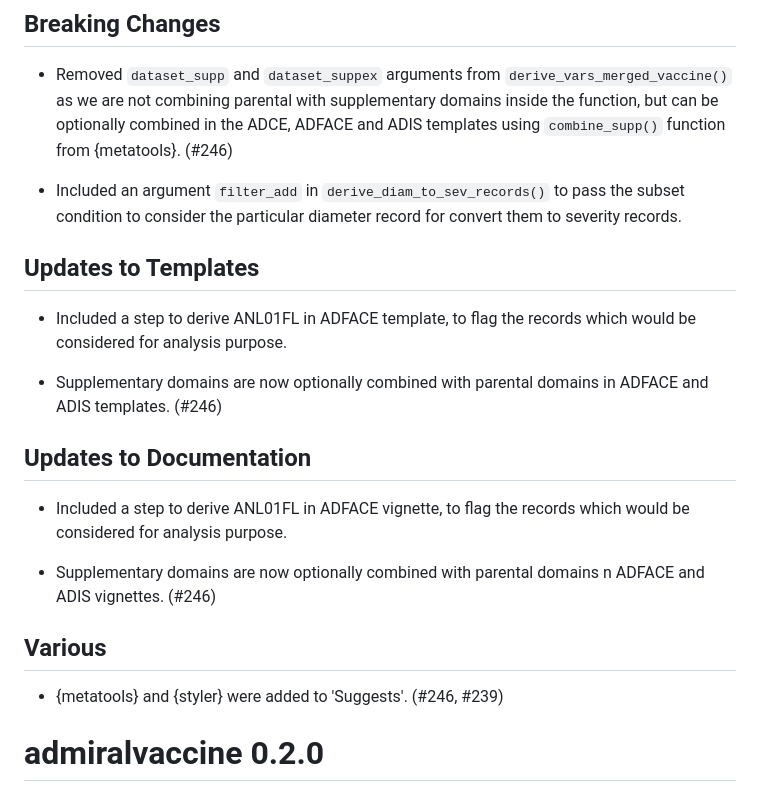
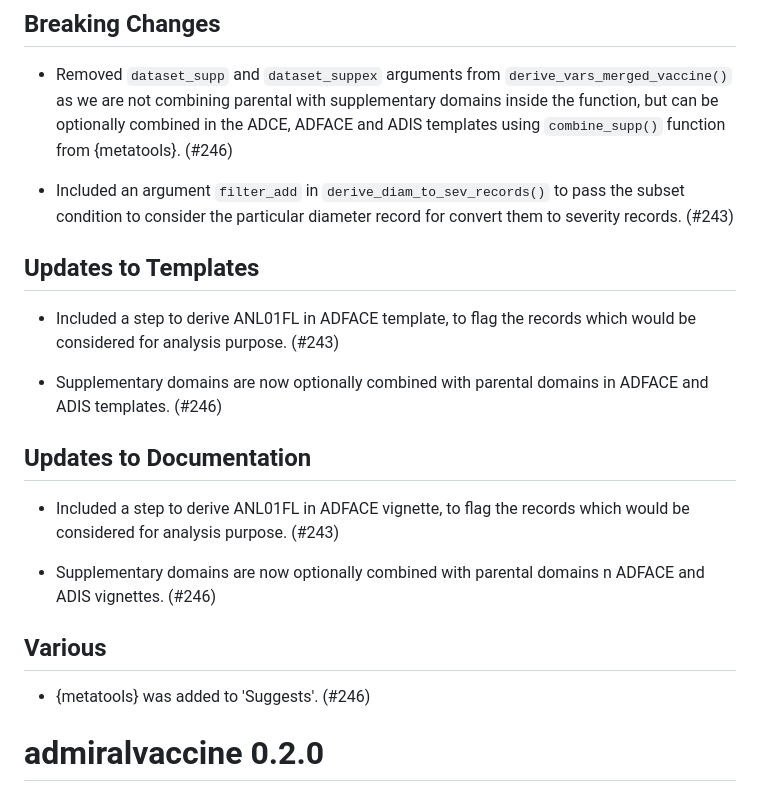
Before and after one commit to pharmaverse/admiralvaccine, a Markdown page: NEWS.md, the part around the change. Drawn GitHub-style.

```diff
--- a/NEWS.md
+++ b/NEWS.md
@@ -8,23 +8,23 @@
 
 - Removed `dataset_supp` and `dataset_suppex` arguments from `derive_vars_merged_vaccine()` as we are not combining parental with supplementary domains inside the function, but can be optionally combined in the ADCE, ADFACE and ADIS templates using `combine_supp()` function from {metatools}. (#246)
 
-- Included an argument `filter_add` in `derive_diam_to_sev_records()` to pass the subset condition to consider the particular diameter record for convert them to severity records.
+- Included an argument `filter_add` in `derive_diam_to_sev_records()` to pass the subset condition to consider the particular diameter record for convert them to severity records. (#243)
 
 ## Updates to Templates
 
-- Included a step to derive ANL01FL in ADFACE template, to flag the records which would be considered for analysis purpose.
+- Included a step to derive ANL01FL in ADFACE template, to flag the records which would be considered for analysis purpose. (#243)
 
 - Supplementary domains are now optionally combined with parental domains in ADFACE and ADIS templates. (#246)
 
 ## Updates to Documentation
 
-- Included a step to derive ANL01FL in ADFACE vignette, to flag the records which would be considered for analysis purpose.
+- Included a step to derive ANL01FL in ADFACE vignette, to flag the records which would be considered for analysis purpose. (#243)
 
 - Supplementary domains are now optionally combined with parental domains n ADFACE and ADIS vignettes. (#246)
 
 ## Various
 
-- {metatools} and {styler} were added to 'Suggests'. (#246, #239)
+- {metatools} was added to 'Suggests'. (#246)
 
 # admiralvaccine 0.2.0
 
```
